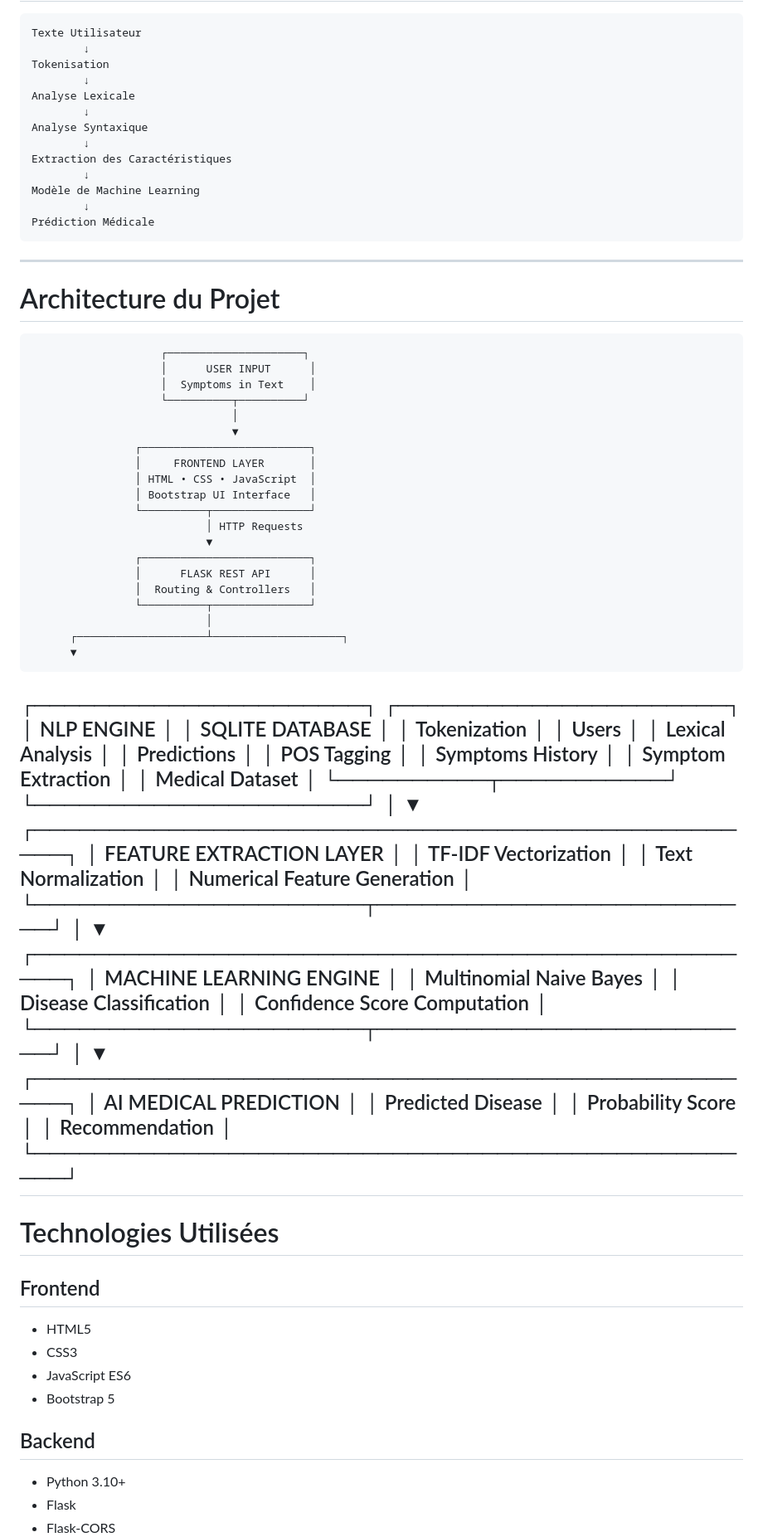
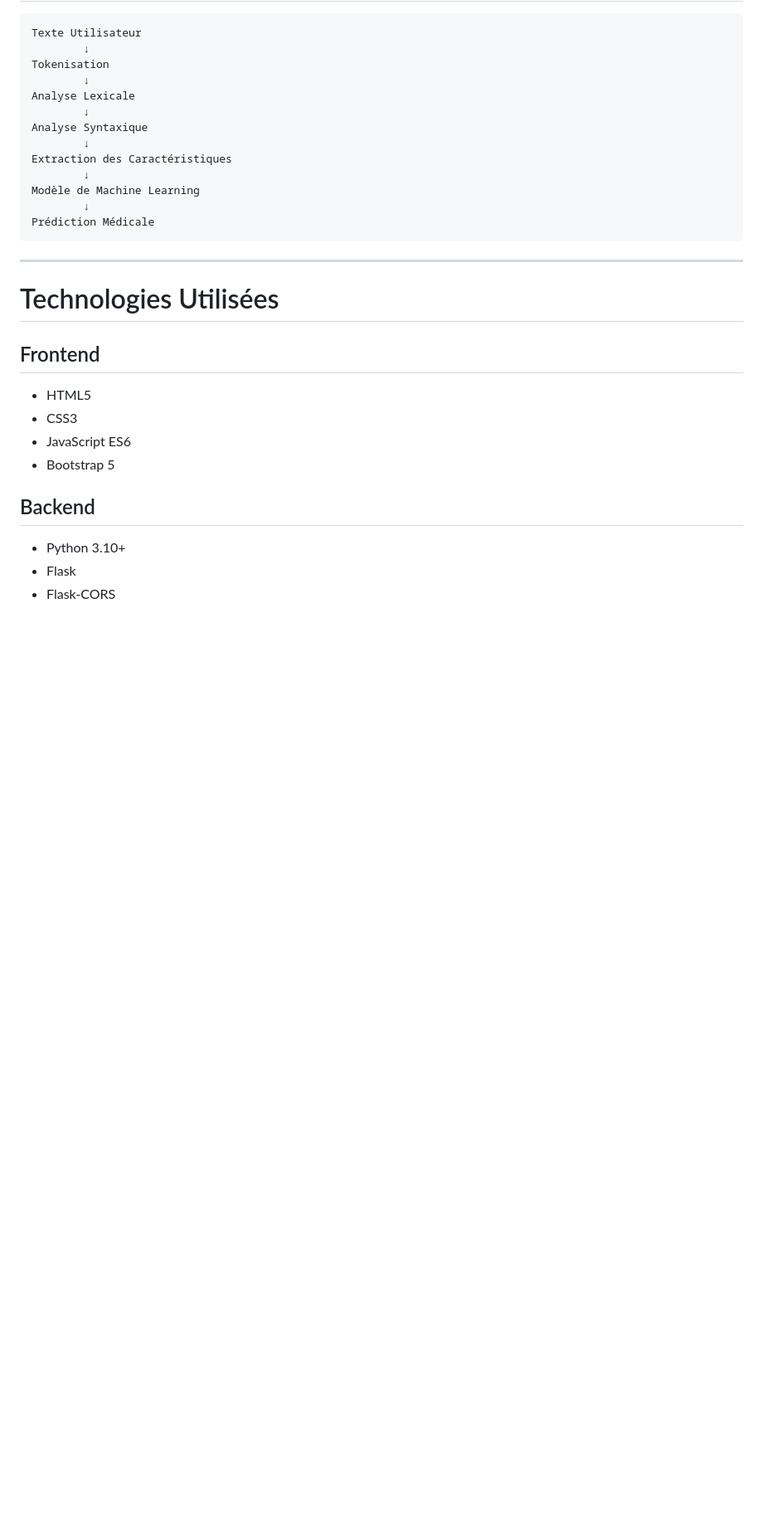
Before and after one commit to HIBAMAHROUG/ShifaAI, a Markdown page: README.md, the part around the change. Shown at 83% size. GitHub-like rendering; blank space fills up the shorter version.

````diff
--- a/README.md
+++ b/README.md
@@ -81,61 +81,6 @@ Modèle de Machine Learning
 Prédiction Médicale
 ```
 
----
-
-# Architecture du Projet
-
-                        ┌─────────────────────┐
-                        │      USER INPUT      │
-                        │  Symptoms in Text    │
-                        └──────────┬──────────┘
-                                   │
-                                   ▼
-                    ┌──────────────────────────┐
-                    │     FRONTEND LAYER       │
-                    │ HTML • CSS • JavaScript  │
-                    │ Bootstrap UI Interface   │
-                    └──────────┬───────────────┘
-                               │ HTTP Requests
-                               ▼
-                    ┌──────────────────────────┐
-                    │      FLASK REST API      │
-                    │  Routing & Controllers   │
-                    └──────────┬───────────────┘
-                               │
-          ┌────────────────────┴────────────────────┐
-          ▼
-┌──────────────────────┐              ┌──────────────────────┐
-│      NLP ENGINE      │              │     SQLITE DATABASE  │
-│ Tokenization         │              │ Users                │
-│ Lexical Analysis     │              │ Predictions          │
-│ POS Tagging          │              │ Symptoms History     │
-│ Symptom Extraction   │              │ Medical Dataset      │
-└──────────┬───────────┘              └──────────────────────┘
-           │
-           ▼
-┌──────────────────────────────────────────────────┐
-│           FEATURE EXTRACTION LAYER              │
-│ TF-IDF Vectorization                            │
-│ Text Normalization                              │
-│ Numerical Feature Generation                    │
-└──────────────────────┬──────────────────────────┘
-                       │
-                       ▼
-┌──────────────────────────────────────────────────┐
-│          MACHINE LEARNING ENGINE                │
-│ Multinomial Naive Bayes                         │
-│ Disease Classification                          │
-│ Confidence Score Computation                    │
-└──────────────────────┬──────────────────────────┘
-                       │
-                       ▼
-┌──────────────────────────────────────────────────┐
-│            AI MEDICAL PREDICTION                │
-│ Predicted Disease                               │
-│ Probability Score                               │
-│ Recommendation                                  │
-└──────────────────────────────────────────────────┘
 ---
 
 # Technologies Utilisées
````
